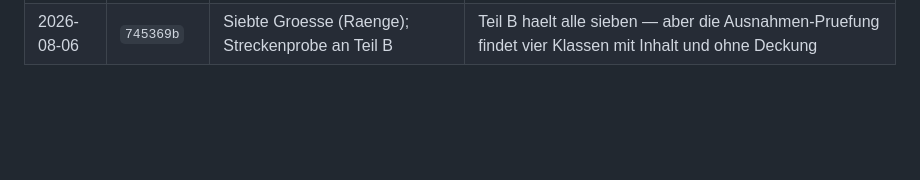
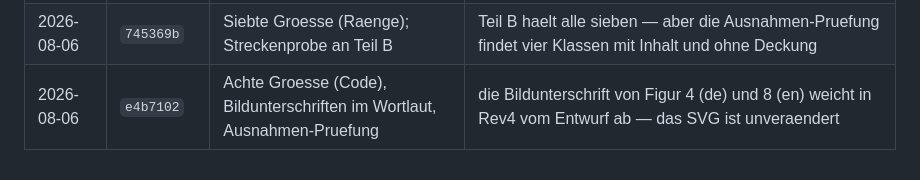
Before and after one commit to Stefan-Raffel/Polykontextural-Logische-Architektur, a Markdown page: docs/journal.md, the part around the change. Drawn GitHub-style; blank space fills up the shorter version.

Commit message:
Journal und Kennzahlentafel nachgezogen
Co-Authored-By: Claude Opus 5 <noreply@anthropic.com>

```diff
--- a/docs/journal.md
+++ b/docs/journal.md
@@ -32,3 +32,4 @@ Kein Fund ist auch eine Auskunft und wird als `—` geschrieben.
 | 2026-08-06 | `bb2ad69` | Ausgabenprobe fuer md gegen html geeicht; Erzeugung Rev5 begonnen | sechs Fehler in der Probe selbst — `<p[^>]*>` faengt auch `<pre>` |
 | 2026-08-06 | `d7104ff` | Ankerprobe (F), Traegertafel als ganze Zeile, Zitatbloecke; Streckenprobe gefahren | ein Wandler liess eine SETZUNG fallen und alle Groessen schwiegen — die sechste Groesse ist daraus entstanden |
 | 2026-08-06 | `745369b` | Siebte Groesse (Raenge); Streckenprobe an Teil B | Teil B haelt alle sieben — aber die Ausnahmen-Pruefung findet vier Klassen mit Inhalt und ohne Deckung |
+| 2026-08-06 | `e4b7102` | Achte Groesse (Code), Bildunterschriften im Wortlaut, Ausnahmen-Pruefung | die Bildunterschrift von Figur 4 (de) und 8 (en) weicht in Rev4 vom Entwurf ab — das SVG ist unveraendert |
```
Also changed, not shown: docs/kennzahlen.md (+1 -1 lines).
